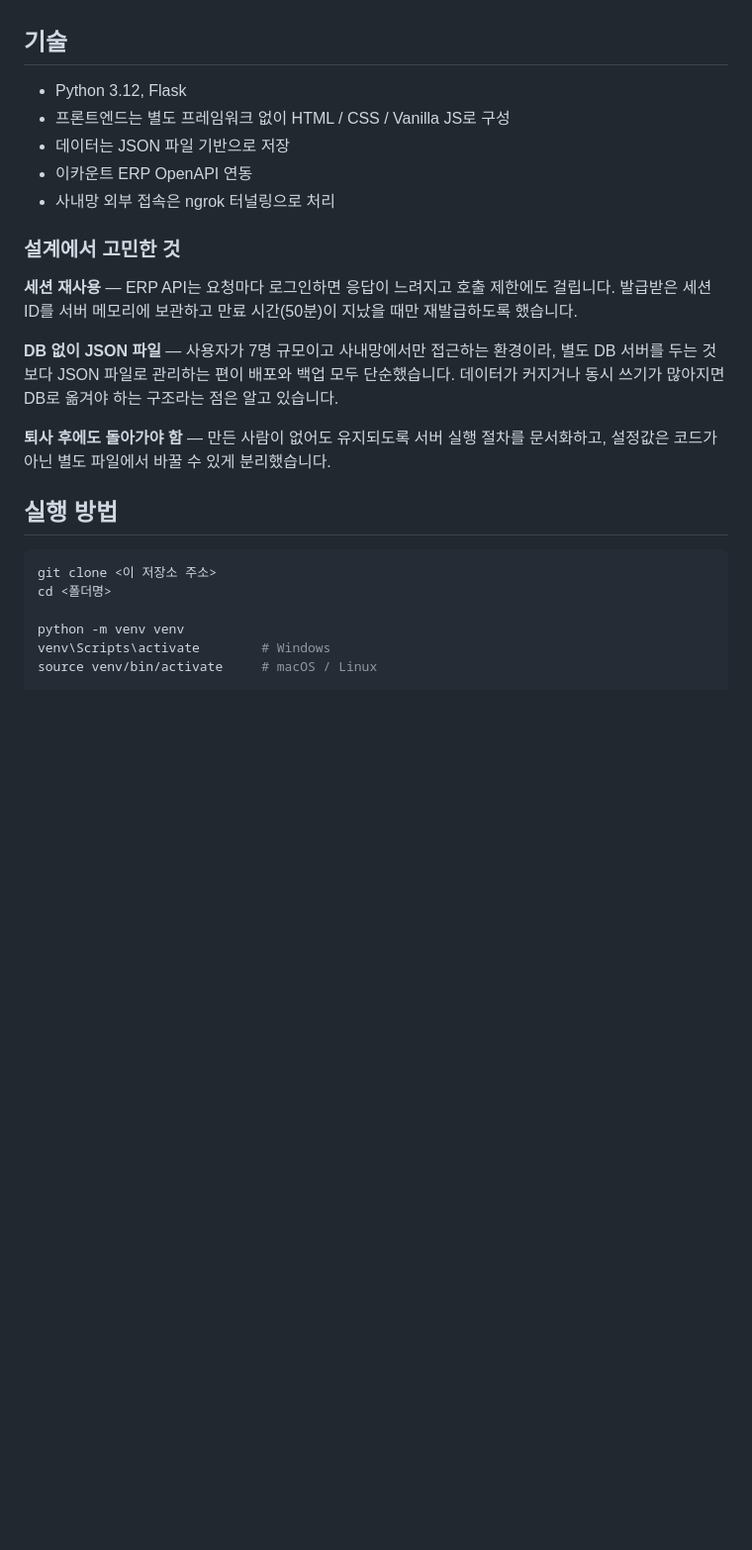
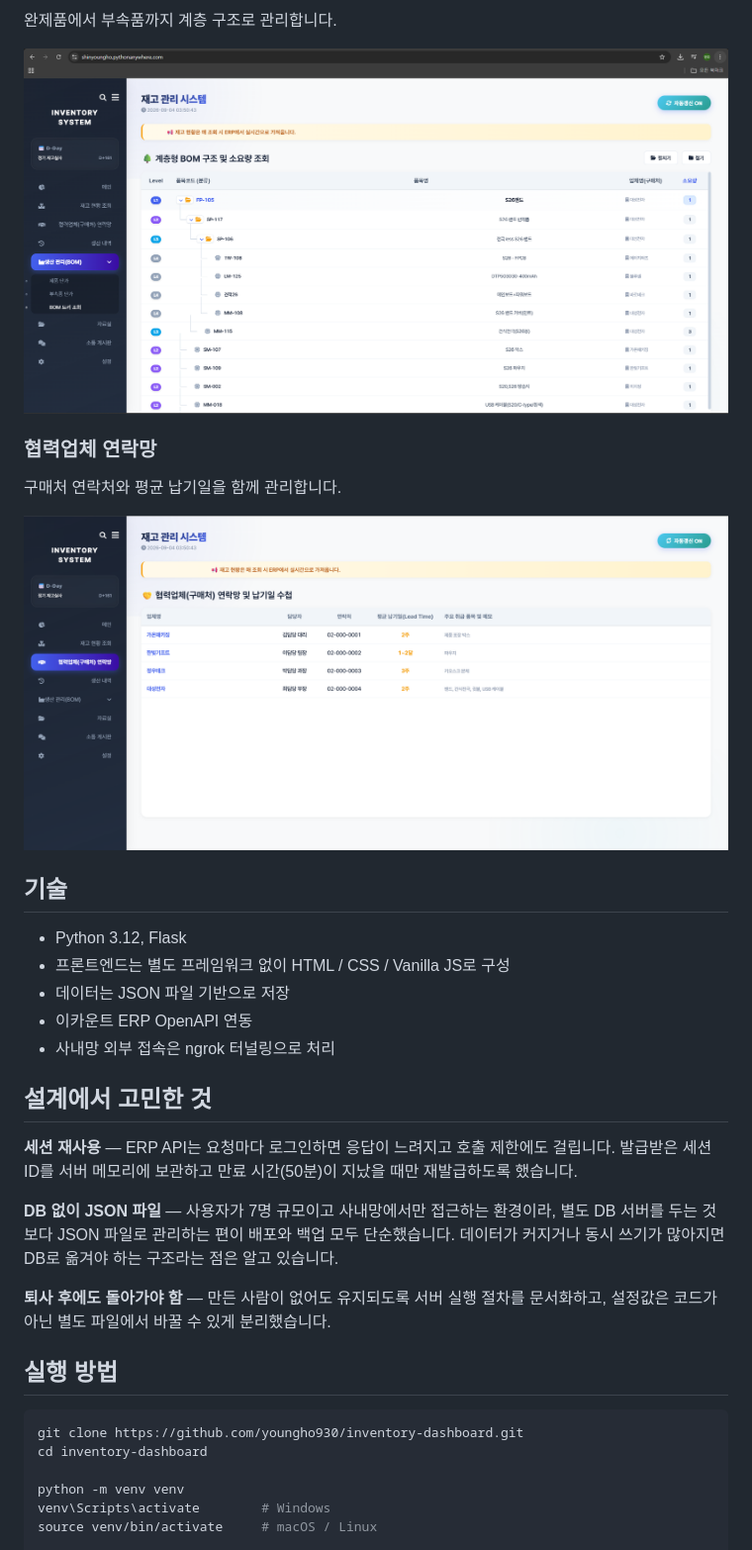
Before and after one commit to youngho930/inventory-dashboard, a Markdown page: README.md, the part around one of its changes. Shown at 99% size. GitHub-like rendering; blank space fills up the shorter version.

````diff
--- a/README.md
+++ b/README.md
@@ -53,3 +68,12 @@ ERP에 로그인해 메뉴를 여러 단계 타고 들어가 품목을 검색해
+완제품에서 부속품까지 계층 구조로 관리합니다.
+
+![BOM 관리](docs/bom.png)
+
+### 협력업체 연락망
+
+구매처 연락처와 평균 납기일을 함께 관리합니다.
+
+![협력업체 연락망](docs/supplier.png)
 
 ## 기술
 
@@ -59,23 +83,19 @@ ERP에 로그인해 메뉴를 여러 단계 타고 들어가 품목을 검색해
 - 이카운트 ERP OpenAPI 연동
 - 사내망 외부 접속은 ngrok 터널링으로 처리
 
-### 설계에서 고민한 것
+## 설계에서 고민한 것
 
-**세션 재사용** — ERP API는 요청마다 로그인하면 응답이 느려지고 호출 제한에도 걸립니다.
-발급받은 세션 ID를 서버 메모리에 보관하고 만료 시간(50분)이 지났을 때만 재발급하도록 했습니다.
+**세션 재사용** — ERP API는 요청마다 로그인하면 응답이 느려지고 호출 제한에도 걸립니다. 발급받은 세션 ID를 서버 메모리에 보관하고 만료 시간(50분)이 지났을 때만 재발급하도록 했습니다.
 
-**DB 없이 JSON 파일** — 사용자가 7명 규모이고 사내망에서만 접근하는 환경이라,
-별도 DB 서버를 두는 것보다 JSON 파일로 관리하는 편이 배포와 백업 모두 단순했습니다.
-데이터가 커지거나 동시 쓰기가 많아지면 DB로 옮겨야 하는 구조라는 점은 알고 있습니다.
+**DB 없이 JSON 파일** — 사용자가 7명 규모이고 사내망에서만 접근하는 환경이라, 별도 DB 서버를 두는 것보다 JSON 파일로 관리하는 편이 배포와 백업 모두 단순했습니다. 데이터가 커지거나 동시 쓰기가 많아지면 DB로 옮겨야 하는 구조라는 점은 알고 있습니다.
 
-**퇴사 후에도 돌아가야 함** — 만든 사람이 없어도 유지되도록 서버 실행 절차를 문서화하고,
-설정값은 코드가 아닌 별도 파일에서 바꿀 수 있게 분리했습니다.
+**퇴사 후에도 돌아가야 함** — 만든 사람이 없어도 유지되도록 서버 실행 절차를 문서화하고, 설정값은 코드가 아닌 별도 파일에서 바꿀 수 있게 분리했습니다.
 
 ## 실행 방법
 
 ```bash
-git clone <이 저장소 주소>
-cd <폴더명>
+git clone https://github.com/youngho930/inventory-dashboard.git
+cd inventory-dashboard
 
 python -m venv venv
 venv\Scripts\activate        # Windows
````
Also changed, not shown: other parts of README.md (+32 -16 lines).
